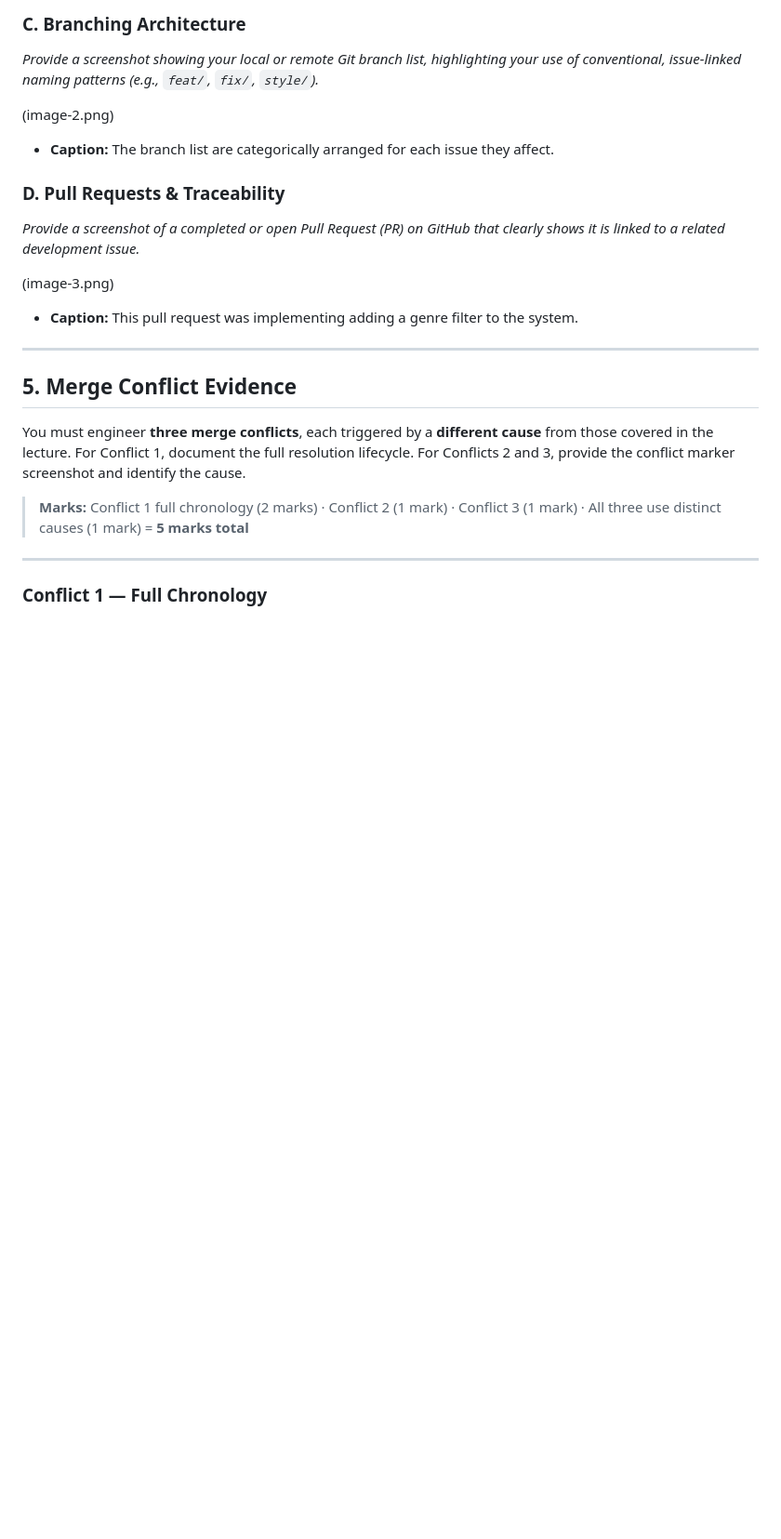
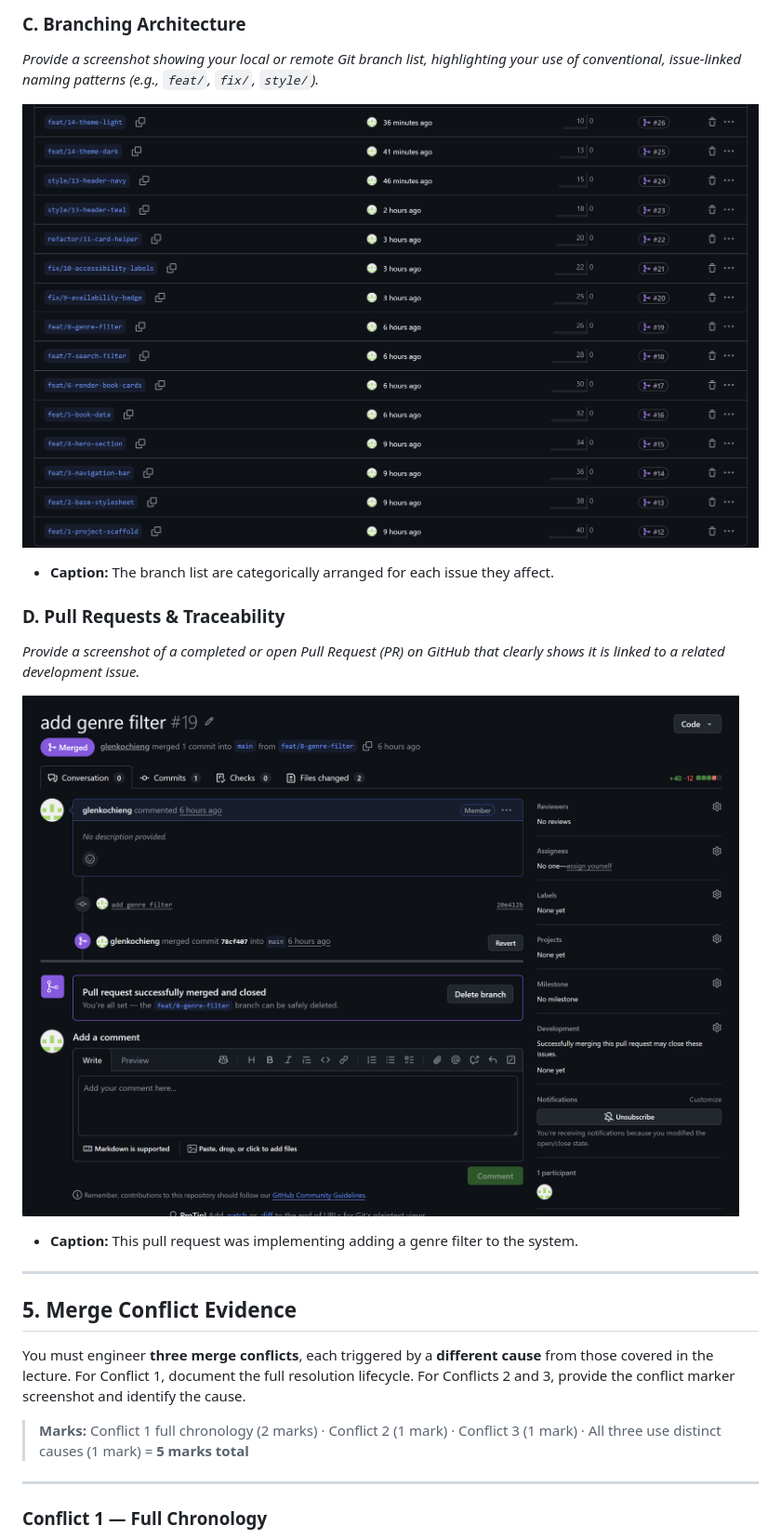
Before and after one commit to IS-PROJECT-2026/library-catalogue-166101, a Markdown page: submission.md, the part around one of its changes. Shown at 93% size. GitHub-like rendering; blank space fills up the shorter version.

```diff
--- a/submission.md
+++ b/submission.md
@@ -72,14 +72,14 @@ Demonstrate your workflow mechanics by embedding your screenshots below.
 ### C. Branching Architecture
 *Provide a screenshot showing your local or remote Git branch list, highlighting your use of conventional, issue-linked naming patterns (e.g., `feat/`, `fix/`, `style/`).*
 
-(image-2.png)
+![alt text](image-2.png)
 
 * **Caption:** The branch list are categorically arranged for each issue they affect.
 
 ### D. Pull Requests & Traceability
 *Provide a screenshot of a completed or open Pull Request (PR) on GitHub that clearly shows it is linked to a related development issue.*
 
-(image-3.png)
+![alt text](image-3.png)
 
 * **Caption:** This pull request was implementing adding a genre filter to the system.
 
```
Also changed, not shown: other parts of submission.md (+7 -7 lines).
